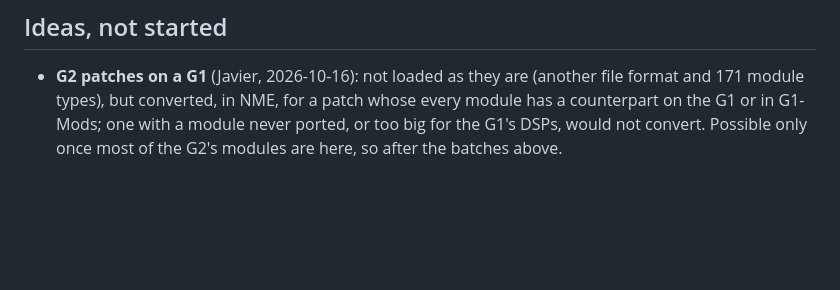
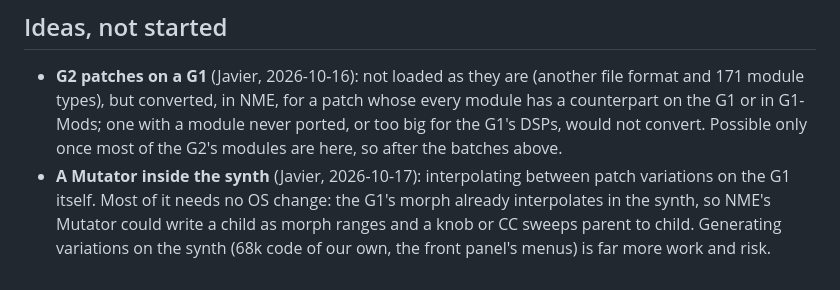
Before and after one commit to animatek/G1-Mods, a Markdown page: PORTING.md, the part around the change. GitHub-like rendering; blank space fills up the shorter version.

Commit message:
Notes: a meter carries 14 bits; the Mutator in the synth, as an idea
Co-Authored-By: Claude Opus 5.5 <noreply@anthropic.com>
Claude-Session: https://claude.ai/code/session_01PscS84MDdYSASpV2yMrX2J

```diff
--- a/PORTING.md
+++ b/PORTING.md
@@ -213,3 +213,8 @@ Ideas built from what is known now. Same scale of feasibility.
   171 module types), but converted, in NME, for a patch whose every module has a counterpart on
   the G1 or in G1-Mods; one with a module never ported, or too big for the G1's DSPs, would not
   convert. Possible only once most of the G2's modules are here, so after the batches above.
+- **A Mutator inside the synth** (Javier, 2026-10-17): interpolating between patch variations on
+  the G1 itself. Most of it needs no OS change: the G1's morph already interpolates in the synth,
+  so NME's Mutator could write a child as morph ranges and a knob or CC sweeps parent to child.
+  Generating variations on the synth (68k code of our own, the front panel's menus) is far more
+  work and risk.
```
Also changed, not shown: CHANGELOG.md (+5 -0 lines), NOTES.md (+4 -0 lines).
